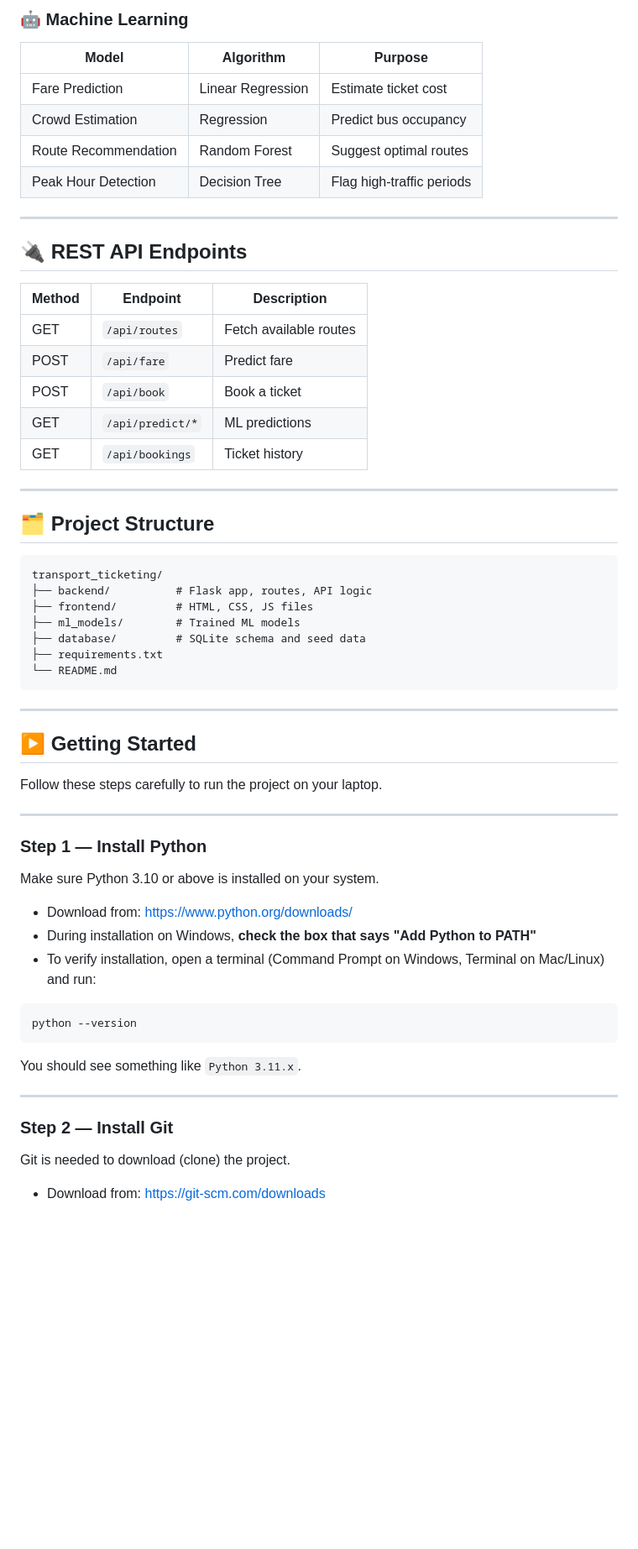
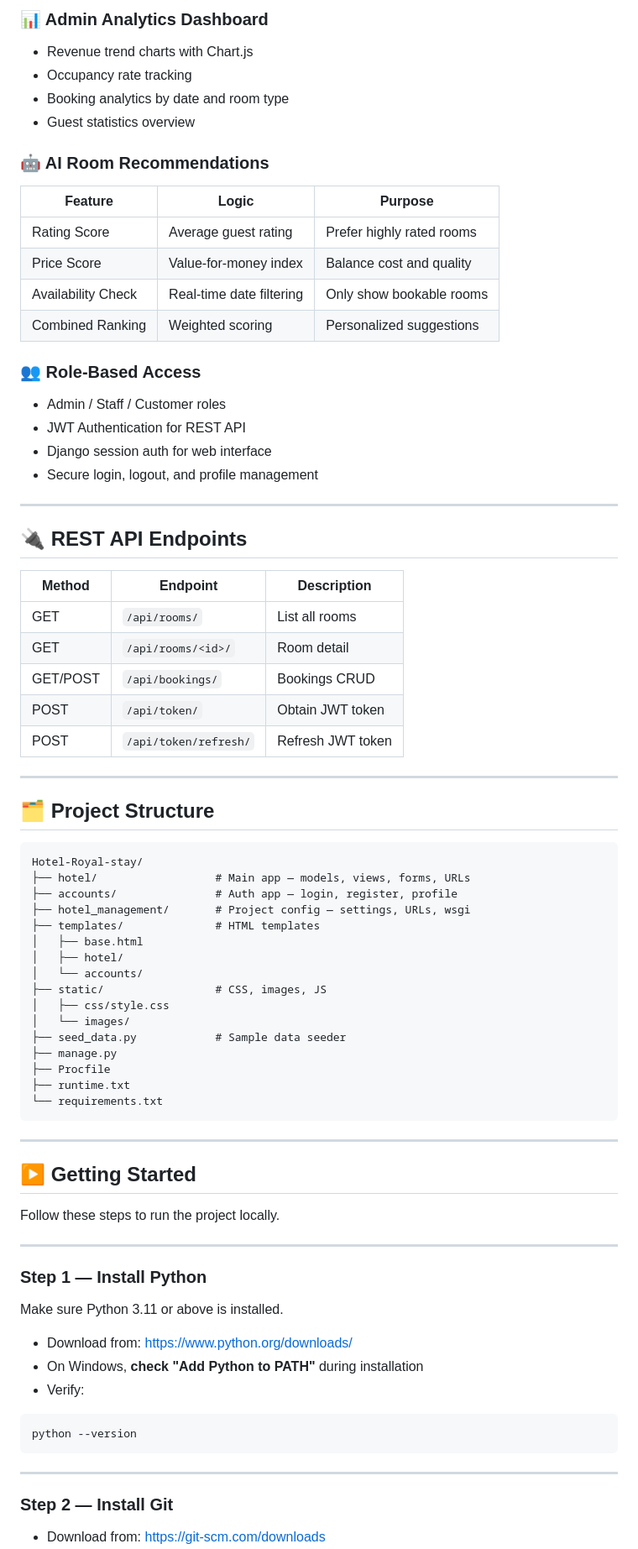
Before and after one commit to Harsha7215/City-Run-SmartTicket, a Markdown page: README.md, the part around one of its changes. Shown at 84% size. GitHub-like rendering; blank space fills up the shorter version.

````diff
--- a/README.md
+++ b/README.md
@@ -69,11 +76,24 @@ Database (SQLite) + ML Layer (scikit-learn) + QR System
 
-### 🤖 Machine Learning
-| Model | Algorithm | Purpose |
-|-------|-----------|---------|
-| Fare Prediction | Linear Regression | Estimate ticket cost |
-| Crowd Estimation | Regression | Predict bus occupancy |
-| Route Recommendation | Random Forest | Suggest optimal routes |
-| Peak Hour Detection | Decision Tree | Flag high-traffic periods |
+### 📊 Admin Analytics Dashboard
+- Revenue trend charts with Chart.js
+- Occupancy rate tracking
+- Booking analytics by date and room type
+- Guest statistics overview
+
+### 🤖 AI Room Recommendations
+
+| Feature | Logic | Purpose |
+|---------|-------|---------|
+| Rating Score | Average guest rating | Prefer highly rated rooms |
+| Price Score | Value-for-money index | Balance cost and quality |
+| Availability Check | Real-time date filtering | Only show bookable rooms |
+| Combined Ranking | Weighted scoring | Personalized suggestions |
+
+### 👥 Role-Based Access
+- Admin / Staff / Customer roles
+- JWT Authentication for REST API
+- Django session auth for web interface
+- Secure login, logout, and profile management
 
 ---
 
@@ -81,52 +101,57 @@ Database (SQLite) + ML Layer (scikit-learn) + QR System
 
 | Method | Endpoint | Description |
 |--------|----------|-------------|
-| GET | `/api/routes` | Fetch available routes |
-| POST | `/api/fare` | Predict fare |
-| POST | `/api/book` | Book a ticket |
-| GET | `/api/predict/*` | ML predictions |
-| GET | `/api/bookings` | Ticket history |
+| GET | `/api/rooms/` | List all rooms |
+| GET | `/api/rooms/<id>/` | Room detail |
+| GET/POST | `/api/bookings/` | Bookings CRUD |
+| POST | `/api/token/` | Obtain JWT token |
+| POST | `/api/token/refresh/` | Refresh JWT token |
 
 ---
 
 ## 🗂️ Project Structure
 
 ```
-transport_ticketing/
-├── backend/          # Flask app, routes, API logic
-├── frontend/         # HTML, CSS, JS files
-├── ml_models/        # Trained ML models
-├── database/         # SQLite schema and seed data
-├── requirements.txt
-└── README.md
+Hotel-Royal-stay/
+├── hotel/                  # Main app — models, views, forms, URLs
+├── accounts/               # Auth app — login, register, profile
+├── hotel_management/       # Project config — settings, URLs, wsgi
+├── templates/              # HTML templates
+│   ├── base.html
+│   ├── hotel/
+│   └── accounts/
+├── static/                 # CSS, images, JS
+│   ├── css/style.css
+│   └── images/
+├── seed_data.py            # Sample data seeder
+├── manage.py
+├── Procfile
+├── runtime.txt
+└── requirements.txt
 ```
 
 ---
 
 ## ▶️ Getting Started
 
-Follow these steps carefully to run the project on your laptop.
+Follow these steps to run the project locally.
 
 ---
 
 ### Step 1 — Install Python
 
-Make sure Python 3.10 or above is installed on your system.
+Make sure Python 3.11 or above is installed.
 
 - Download from: https://www.python.org/downloads/
-- During installation on Windows, **check the box that says "Add Python to PATH"**
-- To verify installation, open a terminal (Command Prompt on Windows, Terminal on Mac/Linux) and run:
+- On Windows, **check "Add Python to PATH"** during installation
+- Verify:
 
 ```bash
 python --version
 ```
 
-You should see something like `Python 3.11.x`.
-
 ---
 
 ### Step 2 — Install Git
 
-Git is needed to download (clone) the project.
-
 - Download from: https://git-scm.com/downloads
````
Also changed, not shown: other parts of README.md (+135 -87 lines).
